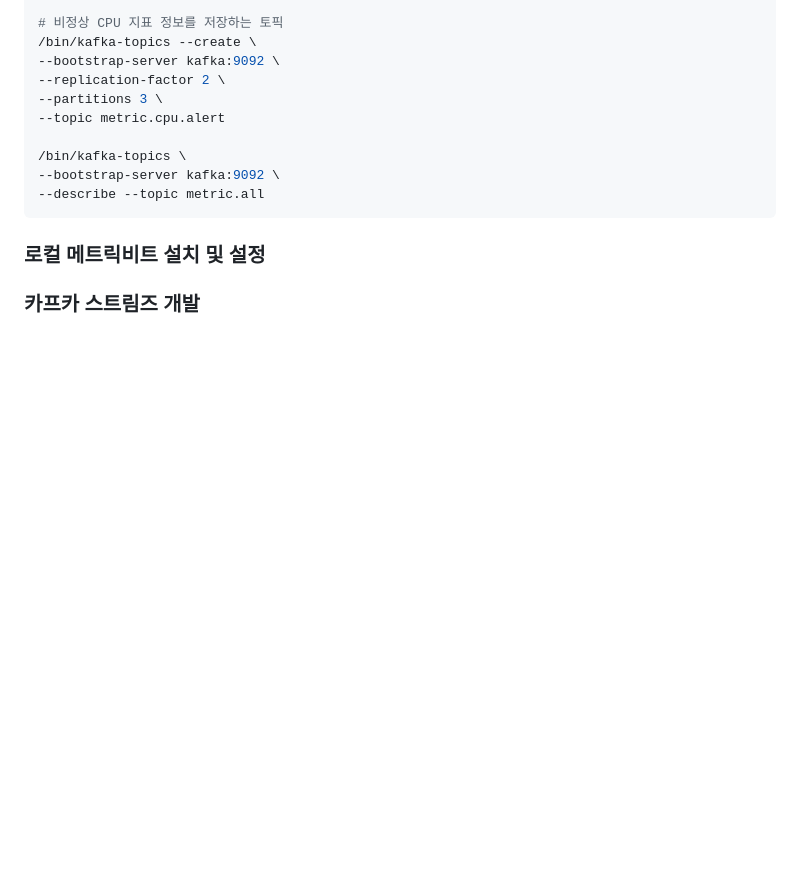
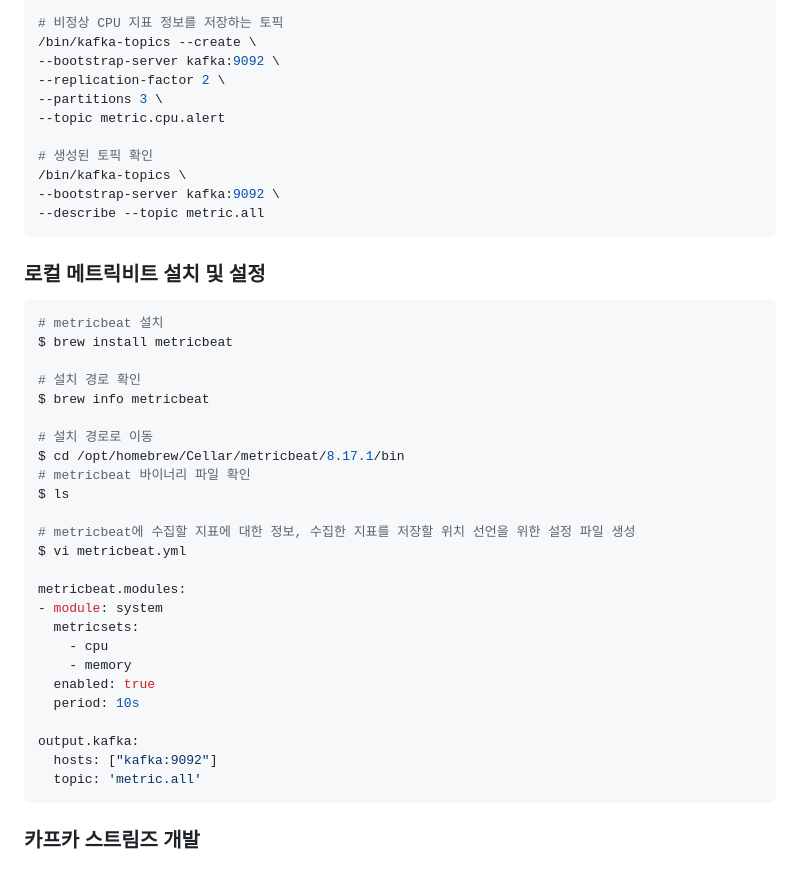
Before and after one commit to jihunparkme/blog, a Markdown page: contents/kafka-streams.md, the part around the change. GitHub-like rendering; blank space fills up the shorter version.

Commit message:
feat: Streams project: 로컬 메트릭비트 설치 및 설정

````diff
--- a/contents/kafka-streams.md
+++ b/contents/kafka-streams.md
@@ -702,16 +702,40 @@ docker exec -it kafka /bin/bash
 --partitions 3 \
 --topic metric.cpu.alert
 
+# 생성된 토픽 확인
 /bin/kafka-topics \
 --bootstrap-server kafka:9092 \
 --describe --topic metric.all
 ```
 
-
-
-
 ### 로컬 메트릭비트 설치 및 설정
 
+```bash
+# metricbeat 설치
+$ brew install metricbeat
 
+# 설치 경로 확인
+$ brew info metricbeat
+
+# 설치 경로로 이동
+$ cd /opt/homebrew/Cellar/metricbeat/8.17.1/bin
+# metricbeat 바이너리 파일 확인
+$ ls
+
+# metricbeat에 수집할 지표에 대한 정보, 수집한 지표를 저장할 위치 선언을 위한 설정 파일 생성
+$ vi metricbeat.yml
+
+metricbeat.modules:
+- module: system
+  metricsets:
+    - cpu
+    - memory
+  enabled: true
+  period: 10s
+
+output.kafka:
+  hosts: ["kafka:9092"]
+  topic: 'metric.all'
+```
 
 ### 카프카 스트림즈 개발
````
